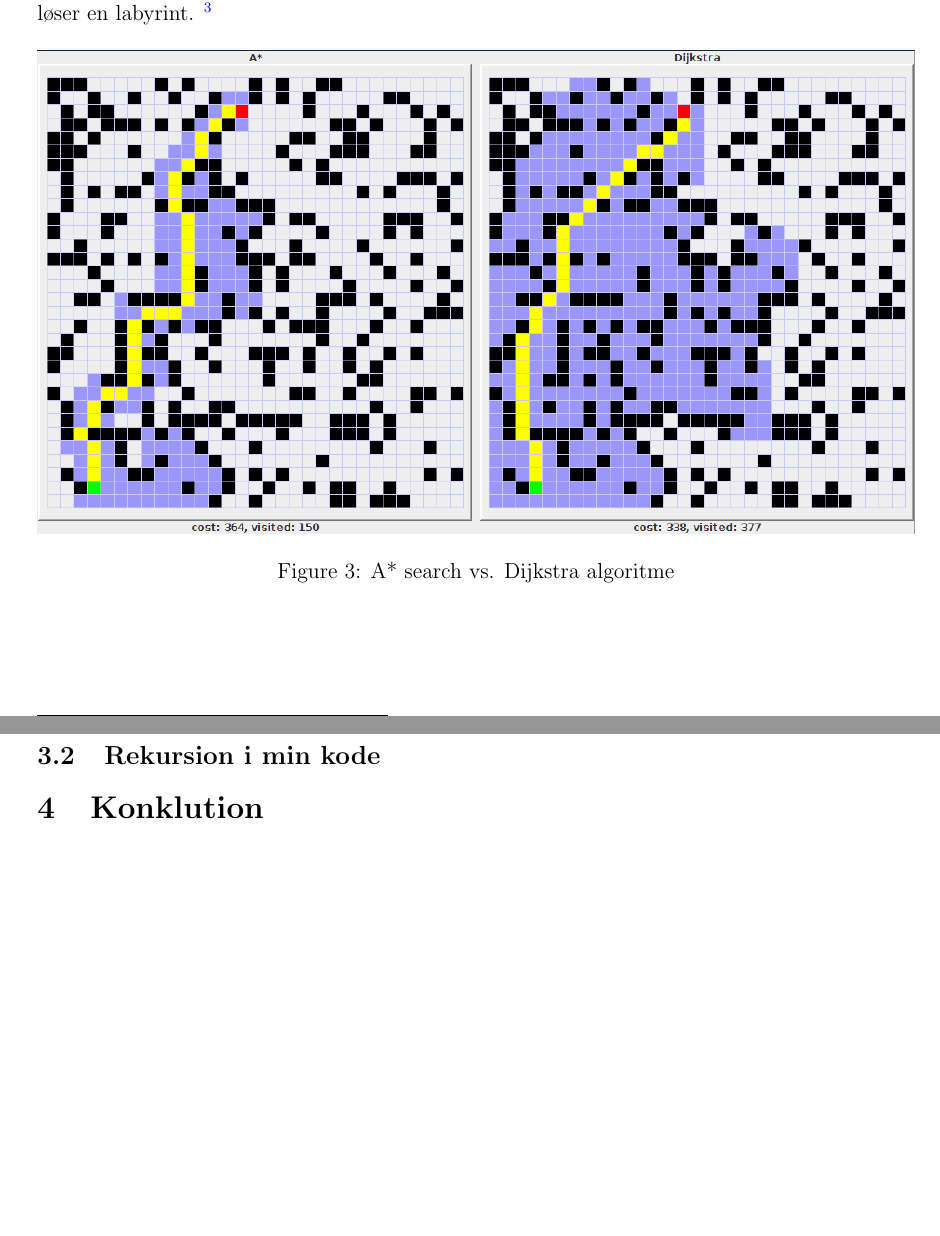
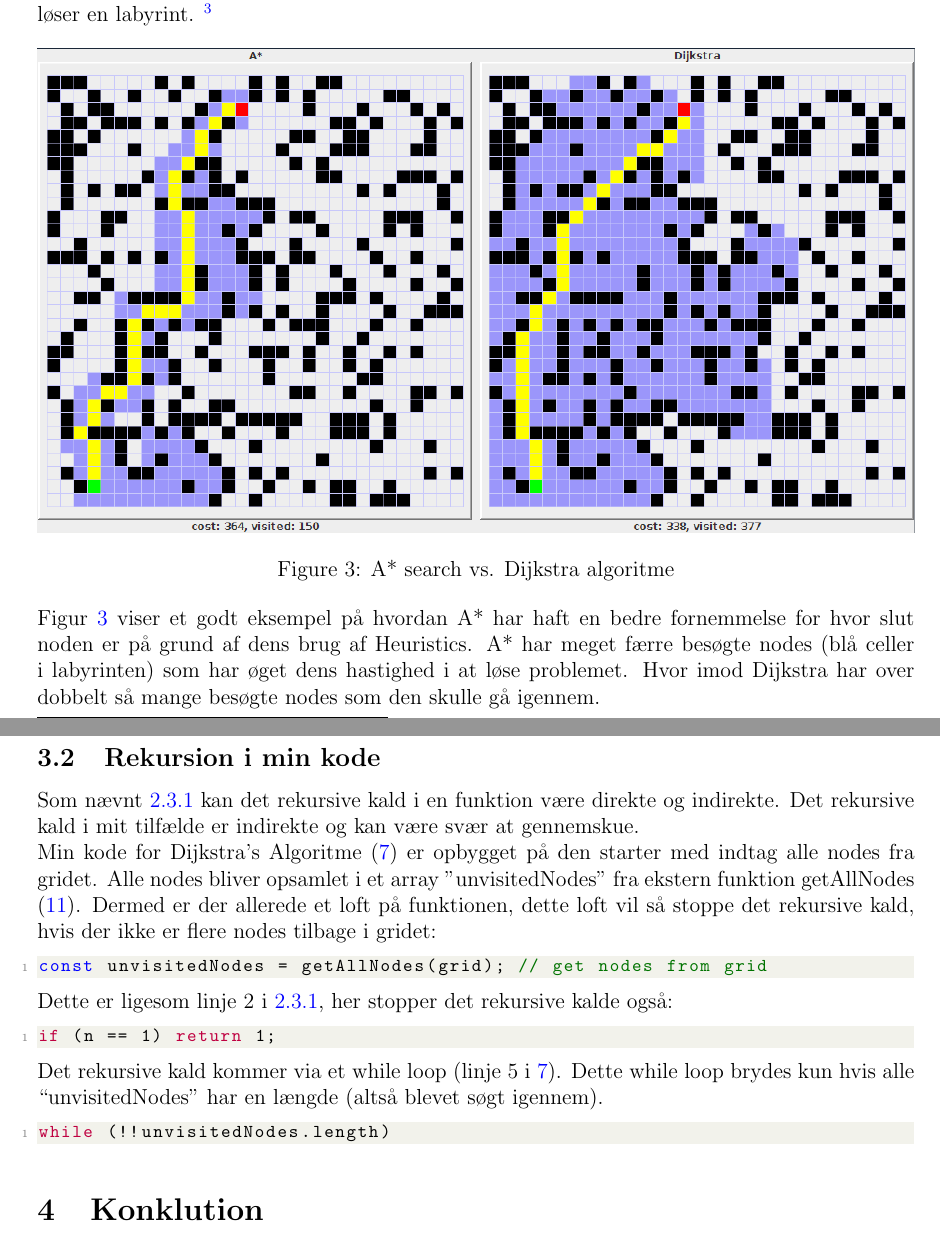
Before and after one commit to johannes67890/Pathfinding, a LaTeX document (Report/Rapport.tex): two parts of pages 8 and 9 of 11, joined at a grey line, cut so that both start at the same text, the shorter picture padded with empty space. Compiled offline with pdfLaTeX.

Commit message:
Rekursion i min kode added

```diff
--- a/Report/Rapport.tex
+++ b/Report/Rapport.tex
@@ -270,12 +270,31 @@ er en form for et “brute force” på et problem, da den bare søger løs for
 Ordet “brute force” betyder at algorithmen løser et problem den mest simple måde, dette er ofte mindre elegant og en langsom måde at løse problemer på.
 Dette eksempel viser et eksempel på Dijkstra’s algoritme og A*
 search og hvordan de hver især løser en labyrint.
-\begin{figure}[ht]\label{A*vsDjikstra}
+\begin{figure}[ht]
   \includegraphics[width=\textwidth]{AstarvsDjikstra.png}
-  \caption{A* search vs. Dijkstra algoritme}
+  \caption{A* search vs. Dijkstra algoritme}\label{A*vsDjikstra}
 \end{figure}\footnote{Kevin Wang - \href{http://plainaslife.blogspot.com/2015/02/compare-with-dijkstra-algorithm.html}{Compare A* with Dijkstra algorithm}}
+\\Figur \ref{A*vsDjikstra} viser et godt eksempel på hvordan A* har haft en bedre fornemmelse for hvor slut noden er på grund af dens brug af Heuristics. A* har meget færre besøgte nodes (blå celler i labyrinten) som har øget dens hastighed i at løse problemet.
+Hvor imod Dijkstra har over dobbelt så mange besøgte nodes som den skulle gå igennem.
 \newpage
 \subsection{Rekursion i min kode}
+Som nævnt \ref{Rekursion i programmering} kan det rekursive kald i en funktion være direkte og indirekte.
+Det rekursive kald i mit tilfælde er indirekte og kan være svær at gennemskue. \\
+Min kode for Dijkstra’s Algoritme (\ref{lst:Dijkstra}) er opbygget på den starter med indtag alle nodes
+fra gridet. Alle nodes bliver opsamlet i et array "unvisitedNodes" fra ekstern funktion getAllNodes (\ref{lst:getAllNodes}). Dermed er der allerede et loft på funktionen,
+dette loft vil så stoppe det rekursive kald, hvis der ikke er flere nodes tilbage i gridet:
+\begin{lstlisting}[language=JavaScript]
+const unvisitedNodes = getAllNodes(grid); // get nodes from grid
+\end{lstlisting}
+Dette er ligesom linje 2 i \ref{Rekursion i programmering}, her stopper det rekursive kalde også:
+\begin{lstlisting}[language=JavaScript]
+if (n == 1) return 1;
+\end{lstlisting}
+Det rekursive kald kommer via et while loop (linje 5 i \ref{lst:Dijkstra}).
+Dette while loop brydes kun hvis alle “unvisitedNodes” har en længde (altså blevet søgt igennem).
+\begin{lstlisting}[language=JavaScript]
+while (!!unvisitedNodes.length)
+\end{lstlisting}
 
 \section{Konklution}
 
```
Also changed, not shown: Report/Rapport.pdf, Report/Rapport.tex (16 more changed lines).
